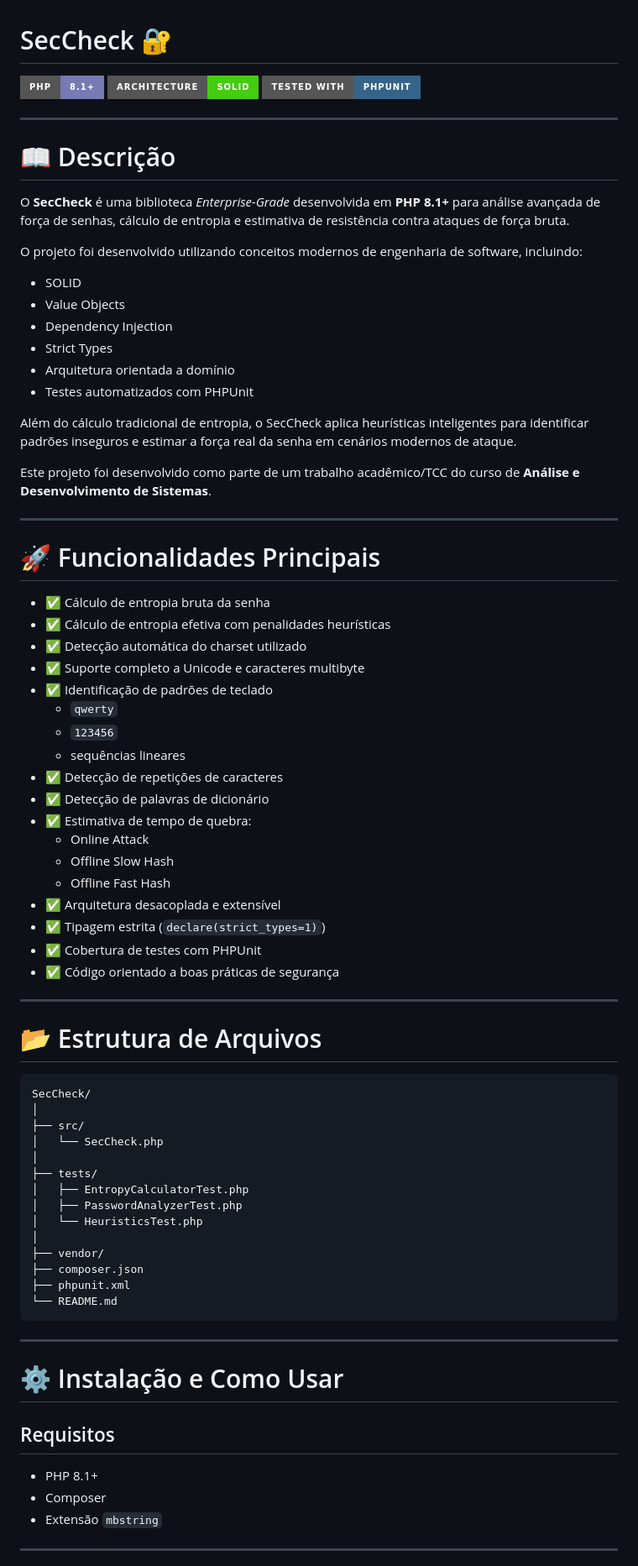
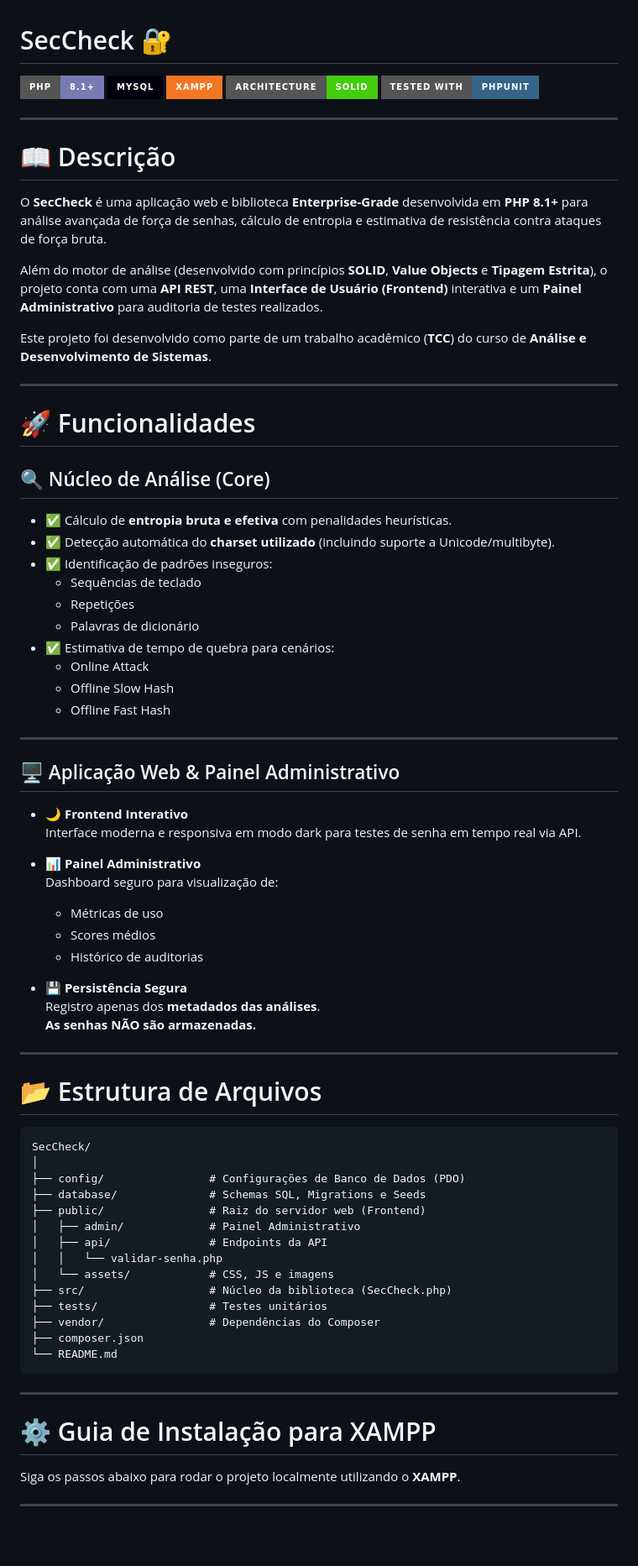
Before and after one commit to Galaxy1906/SeckCheck, a Markdown page: README.md, the part around one of its changes. Shown at 84% size. GitHub-like rendering; badges without logos; blank space fills up the shorter version.

````diff
--- a/README.md
+++ b/README.md
@@ -1,6 +1,8 @@
 # SecCheck 🔐
 
 ![PHP](https://img.shields.io/badge/PHP-8.1%2B-777BB4?style=for-the-badge&logo=php&logoColor=white)
+![MySQL](https://img.shields.io/badge/MySQL-00000F?style=for-the-badge&logo=mysql&logoColor=white)
+![XAMPP](https://img.shields.io/badge/XAMPP-F37623?style=for-the-badge&logo=xampp&logoColor=white)
 ![SOLID](https://img.shields.io/badge/Architecture-SOLID-success?style=for-the-badge)
 ![PHPUnit](https://img.shields.io/badge/Tested%20With-PHPUnit-366488?style=for-the-badge&logo=php&logoColor=white)
 
@@ -8,43 +10,45 @@
 
 # 📖 Descrição
 
-O **SecCheck** é uma biblioteca *Enterprise-Grade* desenvolvida em **PHP 8.1+** para análise avançada de força de senhas, cálculo de entropia e estimativa de resistência contra ataques de força bruta.
+O **SecCheck** é uma aplicação web e biblioteca **Enterprise-Grade** desenvolvida em **PHP 8.1+** para análise avançada de força de senhas, cálculo de entropia e estimativa de resistência contra ataques de força bruta.
 
-O projeto foi desenvolvido utilizando conceitos modernos de engenharia de software, incluindo:
+Além do motor de análise (desenvolvido com princípios **SOLID**, **Value Objects** e **Tipagem Estrita**), o projeto conta com uma **API REST**, uma **Interface de Usuário (Frontend)** interativa e um **Painel Administrativo** para auditoria de testes realizados.
 
-- SOLID
-- Value Objects
-- Dependency Injection
-- Strict Types
-- Arquitetura orientada a domínio
-- Testes automatizados com PHPUnit
-
-Além do cálculo tradicional de entropia, o SecCheck aplica heurísticas inteligentes para identificar padrões inseguros e estimar a força real da senha em cenários modernos de ataque.
-
-Este projeto foi desenvolvido como parte de um trabalho acadêmico/TCC do curso de **Análise e Desenvolvimento de Sistemas**.
+Este projeto foi desenvolvido como parte de um trabalho acadêmico (**TCC**) do curso de **Análise e Desenvolvimento de Sistemas**.
 
 ---
 
-# 🚀 Funcionalidades Principais
+# 🚀 Funcionalidades
 
-- ✅ Cálculo de entropia bruta da senha
-- ✅ Cálculo de entropia efetiva com penalidades heurísticas
-- ✅ Detecção automática do charset utilizado
-- ✅ Suporte completo a Unicode e caracteres multibyte
-- ✅ Identificação de padrões de teclado
-  - `qwerty`
-  - `123456`
-  - sequências lineares
-- ✅ Detecção de repetições de caracteres
-- ✅ Detecção de palavras de dicionário
-- ✅ Estimativa de tempo de quebra:
+## 🔍 Núcleo de Análise (Core)
+
+- ✅ Cálculo de **entropia bruta e efetiva** com penalidades heurísticas.
+- ✅ Detecção automática do **charset utilizado** (incluindo suporte a Unicode/multibyte).
+- ✅ Identificação de padrões inseguros:
+  - Sequências de teclado
+  - Repetições
+  - Palavras de dicionário
+- ✅ Estimativa de tempo de quebra para cenários:
   - Online Attack
   - Offline Slow Hash
   - Offline Fast Hash
-- ✅ Arquitetura desacoplada e extensível
-- ✅ Tipagem estrita (`declare(strict_types=1)`)
-- ✅ Cobertura de testes com PHPUnit
-- ✅ Código orientado a boas práticas de segurança
+
+---
+
+## 🖥️ Aplicação Web & Painel Administrativo
+
+- 🌙 **Frontend Interativo**
+  Interface moderna e responsiva em modo dark para testes de senha em tempo real via API.
+
+- 📊 **Painel Administrativo**
+  Dashboard seguro para visualização de:
+  - Métricas de uso
+  - Scores médios
+  - Histórico de auditorias
+
+- 💾 **Persistência Segura**
+  Registro apenas dos **metadados das análises**.
+  **As senhas NÃO são armazenadas.**
 
 ---
 
@@ -53,29 +57,25 @@ Este projeto foi desenvolvido como parte de um trabalho acadêmico/TCC do curso
 ```text
 SecCheck/
 │
-├── src/
-│   └── SecCheck.php
-│
-├── tests/
-│   ├── EntropyCalculatorTest.php
-│   ├── PasswordAnalyzerTest.php
-│   └── HeuristicsTest.php
-│
-├── vendor/
+├── config/                # Configurações de Banco de Dados (PDO)
+├── database/              # Schemas SQL, Migrations e Seeds
+├── public/                # Raiz do servidor web (Frontend)
+│   ├── admin/             # Painel Administrativo
+│   ├── api/               # Endpoints da API
+│   │   └── validar-senha.php
+│   └── assets/            # CSS, JS e imagens
+├── src/                   # Núcleo da biblioteca (SecCheck.php)
+├── tests/                 # Testes unitários
+├── vendor/                # Dependências do Composer
 ├── composer.json
-├── phpunit.xml
 └── README.md
 ```
 
 ---
 
-# ⚙️ Instalação e Como Usar
+# ⚙️ Guia de Instalação para XAMPP
 
-## Requisitos
-
-- PHP 8.1+
-- Composer
-- Extensão `mbstring`
+Siga os passos abaixo para rodar o projeto localmente utilizando o **XAMPP**.
 
 ---
 
````
Also changed, not shown: other parts of README.md (+193 -85 lines).
